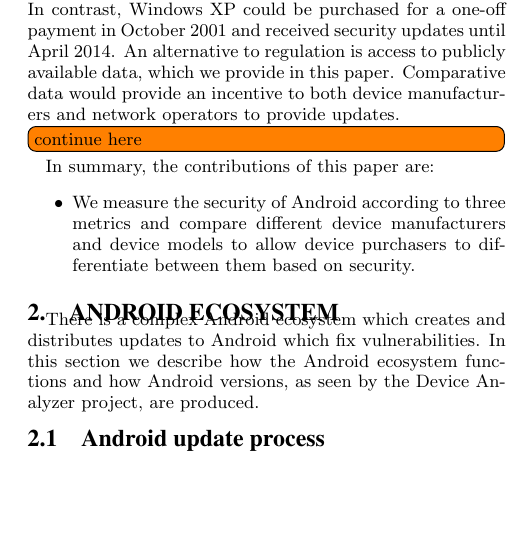
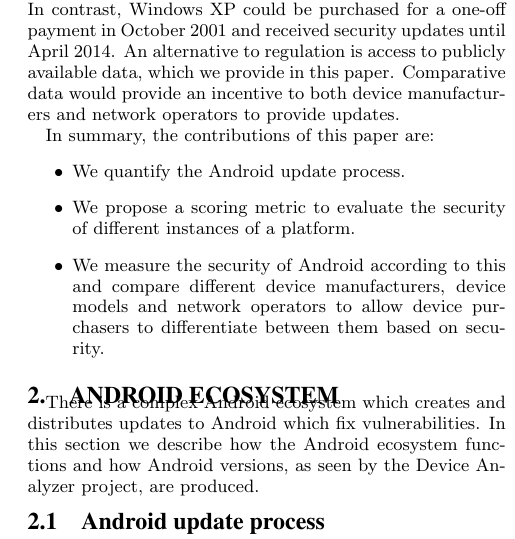
Before and after one commit to ucam-cl-dtg/paper-da-securityupdates, a LaTeX paper (ccs.tex): part of one column of page 2 of 9, cut so that both start at the same text, the shorter picture padded with empty space. Compiled offline with pdfLaTeX.

Commit message:
update contributions

```diff
--- a/ccs.tex
+++ b/ccs.tex
@@ -134,10 +134,11 @@
 An alternative to regulation is access to publicly available data, which we provide in this paper.
 Comparative data would provide an incentive to both device manufacturers and network operators to provide updates.
 
-\todo{continue here}
 In summary, the contributions of this paper are:
 \begin{itemize}
- \item We measure the security of Android according to three metrics and compare different device manufacturers and device models to allow device purchasers to differentiate between them based on security.
+ \item We quantify the Android update process.
+ \item We propose a scoring metric to evaluate the security of different instances of a platform.
+ \item We measure the security of Android according to this and compare different device manufacturers, device models and network operators to allow device purchasers to differentiate between them based on security.
 \end{itemize}
 
 
```
